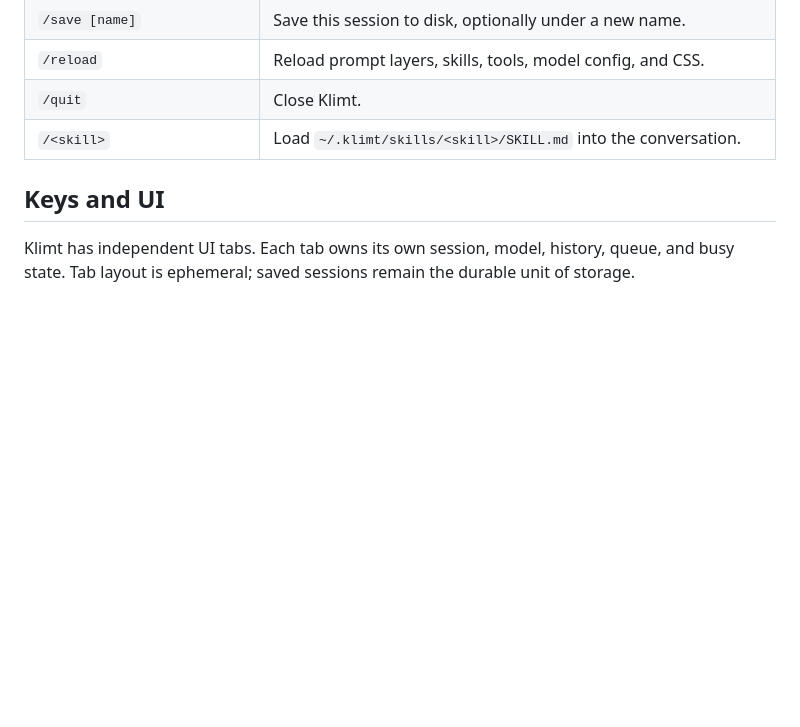
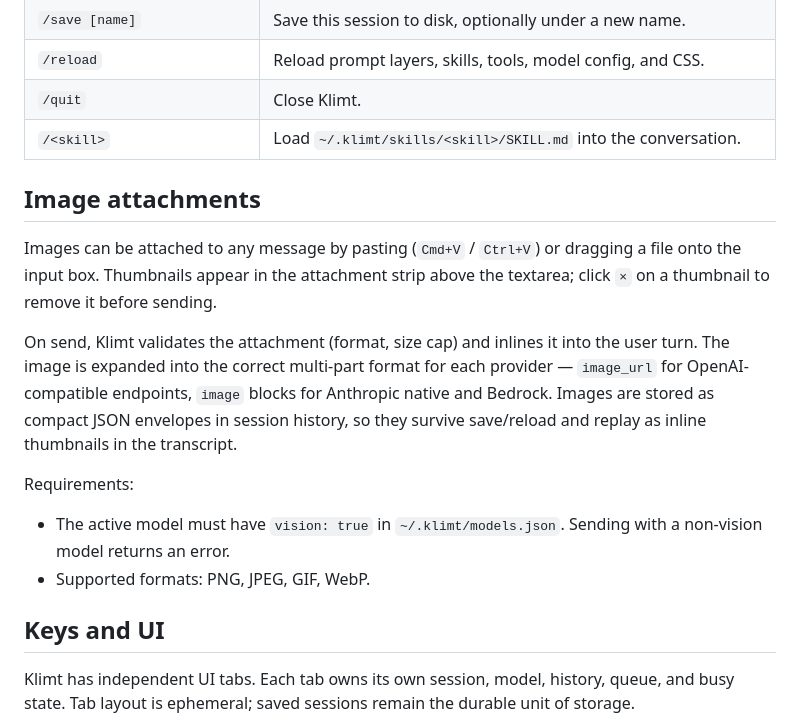
Before and after one commit to lkrapf/klimt, a Markdown page: README.md, the part around the change. Rendered like a GitHub page; blank space fills up the shorter version.

Commit message:
docs: document image attachment feature in README

```diff
--- a/README.md
+++ b/README.md
@@ -275,6 +275,25 @@ skill description.
 | `/quit` | Close Klimt. |
 | `/<skill>` | Load `~/.klimt/skills/<skill>/SKILL.md` into the conversation. |
 
+## Image attachments
+
+Images can be attached to any message by pasting (`Cmd+V` / `Ctrl+V`) or
+dragging a file onto the input box. Thumbnails appear in the attachment strip
+above the textarea; click `×` on a thumbnail to remove it before sending.
+
+On send, Klimt validates the attachment (format, size cap) and inlines it into
+the user turn. The image is expanded into the correct multi-part format for each
+provider — `image_url` for OpenAI-compatible endpoints, `image` blocks for
+Anthropic native and Bedrock. Images are stored as compact JSON envelopes in
+session history, so they survive save/reload and replay as inline thumbnails in
+the transcript.
+
+Requirements:
+
+- The active model must have `vision: true` in `~/.klimt/models.json`. Sending
+  with a non-vision model returns an error.
+- Supported formats: PNG, JPEG, GIF, WebP.
+
 ## Keys and UI
 
 Klimt has independent UI tabs. Each tab owns its own session, model, history,
```
